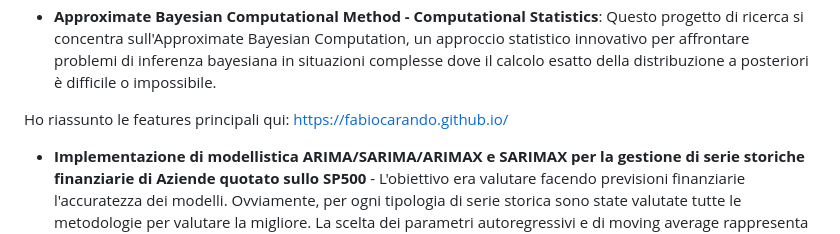
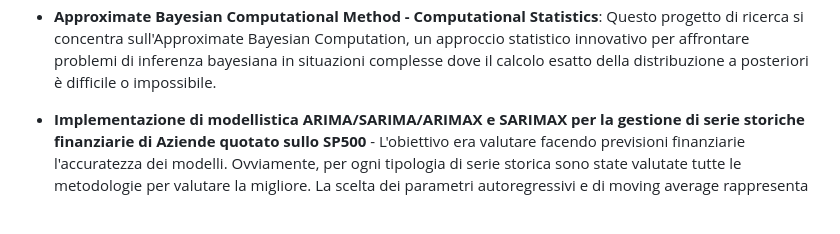
Before and after one commit to FabioCarando/fabiocarando.github.io, a Markdown page: README.md, the part around the change. GitHub-like rendering; blank space fills up the shorter version.

```diff
--- a/README.md
+++ b/README.md
@@ -13,7 +13,7 @@ Visita il mio portfolio: [https://fabiocarando.github.io](https://fabiocarando.g
 - **Implementazione PDF_ChatBot** - Ho sviluppato un applicativo in grado di svolgere la funzione di un Chatbot. Ho sviluppato l'interfaccia web con Streamlit, PyPDF2 per elaborare i file PDF. Il modello AI che ho implementato è un modello question-answering fornito dalla libreria Transformers di Hugging Face. Nello specifico il codice usa la funzione pipeline("question-answering"). So che il modello e l'implementazione può essere migliorata ed è quello che faro nel prossimo progetto.
 - **Approximate Bayesian Computational Method - Computational Statistics**: Questo progetto di ricerca si concentra sull'Approximate Bayesian Computation, un approccio statistico innovativo per affrontare problemi di inferenza bayesiana in situazioni complesse dove il calcolo esatto della distribuzione a posteriori è difficile o impossibile.
 
-Ho riassunto le features principali qui: https://fabiocarando.github.io/
+
 
 - **Implementazione di modellistica ARIMA/SARIMA/ARIMAX e SARIMAX per la gestione di serie storiche finanziarie di Aziende quotato sullo SP500** - L'obiettivo era valutare facendo previsioni finanziarie l'accuratezza dei modelli. Ovviamente, per ogni tipologia di serie storica sono state valutate tutte le metodologie per valutare la migliore. La scelta dei parametri autoregressivi e di moving average rappresenta uno dei lavori più complessi di questo studio.
 - **Machine Learning per Previsioni Finanziarie**: Implementazione di modelli di deep learning per analisi finanziarie. In particolar modo ho adottato l'utilizzo di reti neurali ricorrenti come la LSTM e reti convoluzionali come la CNN. La selezione dei migliori valori per i parametri gioca un ruolo fondamentale nell'accuratezza.
```
